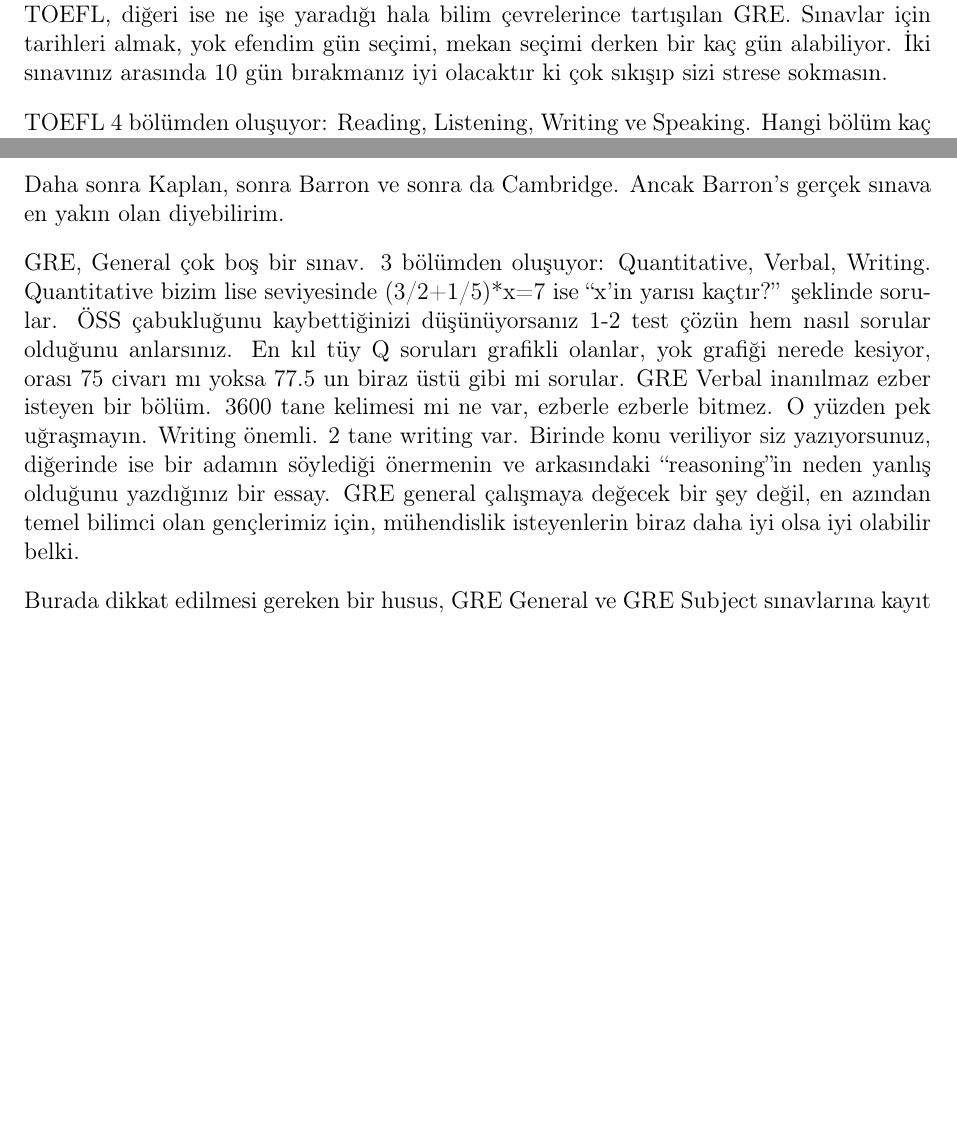
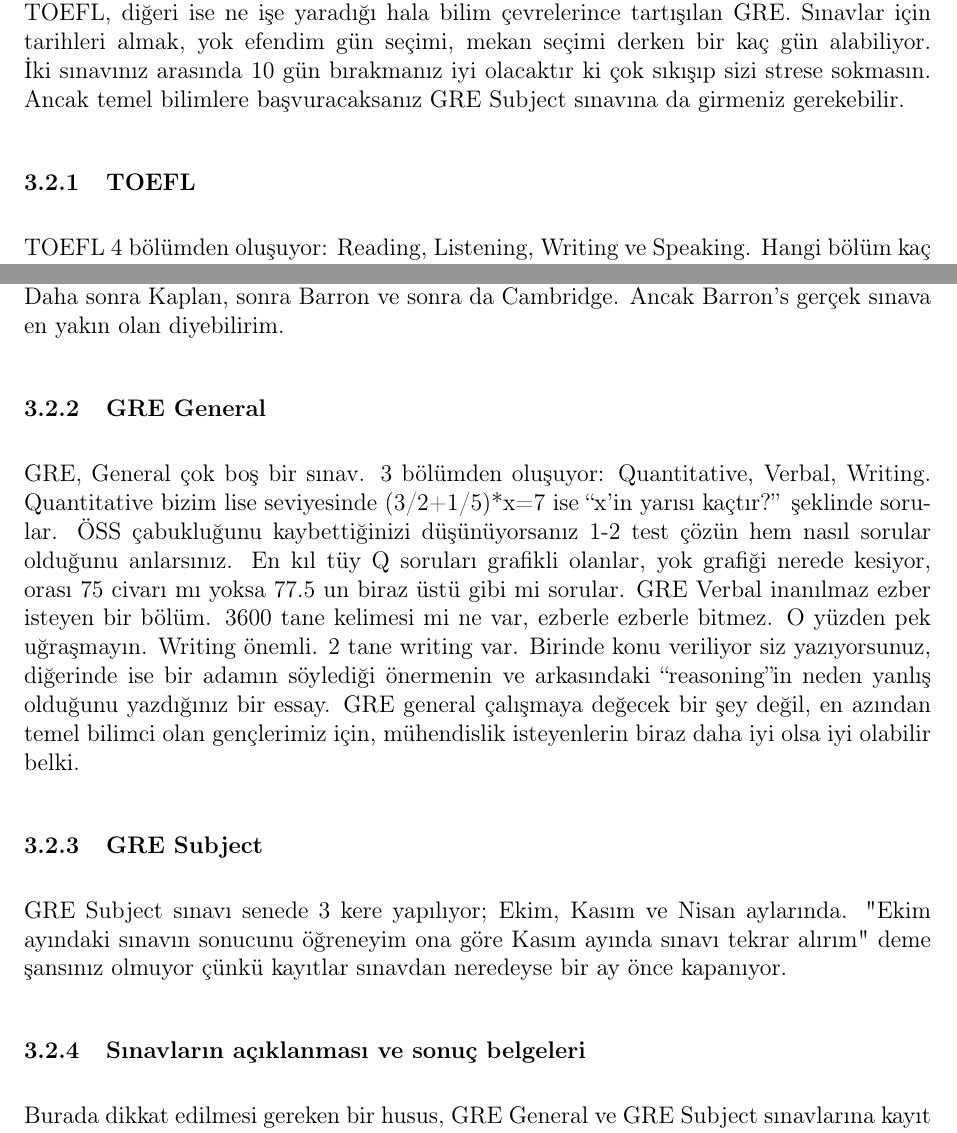
Before and after one commit to yurtdisiphdrehberi/yurtdisiphdrehberi, a LaTeX document (PhD_rehberi.tex): two parts of pages 14 and 15 of 22, joined at a grey line, cut so that both start at the same text, the shorter picture padded with empty space. Compiled offline with pdfLaTeX.

Commit message:
structural changes for GRE Subject and the examinations

```diff
--- a/PhD_rehberi.tex
+++ b/PhD_rehberi.tex
@@ -203,18 +203,26 @@
 Kısacası CTRL+D kombinasyonuna alışın, bookmarklarınız grup siteleri ile dolsun.
 
 \subsection{Sınavlar, Sınavların Alım İşleri}
-Temelde okulların çoğu 2 sınav istiyor. Biri İngilizce yeterliliğinizi ölçtüğünü sanan TOEFL, diğeri ise ne işe yaradığı hala bilim çevrelerince tartışılan GRE. Sınavlar için tarihleri almak, yok efendim gün seçimi, mekan seçimi derken bir kaç gün alabiliyor. İki sınavınız arasında 10 gün bırakmanız iyi olacaktır ki çok sıkışıp sizi strese sokmasın.
+%ekleme1
+Temelde okulların çoğu 2 sınav istiyor. Biri İngilizce yeterliliğinizi ölçtüğünü sanan TOEFL, diğeri ise ne işe yaradığı hala bilim çevrelerince tartışılan GRE. Sınavlar için tarihleri almak, yok efendim gün seçimi, mekan seçimi derken bir kaç gün alabiliyor. İki sınavınız arasında 10 gün bırakmanız iyi olacaktır ki çok sıkışıp sizi strese sokmasın. Ancak temel bilimlere başvuracaksanız GRE Subject sınavına da girmeniz gerekebilir.
 
+
+\subsubsection{TOEFL}
 TOEFL 4 bölümden oluşuyor: Reading, Listening, Writing ve Speaking. Hangi bölüm kaç sorudan oluşuyor hatırlamıyorum, fakat aralarda bonus sorular çıkabiliyor. Yani Listening'den 30 soru çıkması gerekirken 45 soru çıkabilir. Bunların hangilerinin puanlanacağını sınav sırasında bilemiyoruz, fakat sınav çıkısında sizinle giren arkadaşlara sorarsanız kesişimi bulabilirsiniz. Reading klasik reading, sorular sırasında solda paragraf açık duruyor, yani parçayı önceden bir okuyayım notlar alayım yapmanıza gerek yok. Listening de normal listening. Bir şeyler dinliyorsunuz ve sonra sorulan sorulara cevap veriyorsunuz. Burada not almak önemli. Speaking'de 6 tane speaking sorusu var. Bunların 2 tanesi havadan sudan şeyler, “hayatında gördüğün en güzel kızı tanımla'', “en çok neden kor\-karsın'' gibi bir şeyler. Kalanları ``integrated'' dediğimiz Listening ile birleştirip yapılacak sorular. Önemli olan yine not alabilmek. Speaking'te benim gördüğüm zaman doldurma için tekrar yapabilirsiniz. Her ne kadar 45 saniye kısa gibi görünse de bazen söyleyecek bir şey gelmiyor. Bu durumda, “mm” diyip daha önce söylediğiniz bir cümleyi ``paraphrase'' edip zaman kazanabilirsiniz.  Fakat bu tekrarları çok yapmayın, kafa ütülemeyin. Writing ise iki tane, biri klasik writing, konu veriliyor ve bununla ilgili orta uzunlukta bir essay yazmanız isteniyor. Diğeri ise yine integrated. TOEFL için çalışılabilecek 3-4 kaynak var. Kaplan, Cambridge, Barron veya Longman. Yanlış hatırlamıyorsam Longman en kolayı. Daha sonra Kaplan, sonra Barron ve sonra da Cambridge. Ancak Barron's gerçek sınava en yakın olan diyebilirim.
 
+\subsubsection{GRE General}
 GRE, General çok boş bir sınav. 3 bölümden oluşuyor: Quantitative, Verbal, Writing. Quantitative bizim lise seviyesinde (3/2+1/5)*x=7 ise “x’in yarısı kaçtır?'' şeklinde sorular. ÖSS çabukluğunu kaybettiğinizi düşünüyorsanız 1-2 test çözün hem nasıl sorular olduğunu anlarsınız. En kıl tüy Q soruları grafikli olanlar, yok grafiği nerede kesiyor, orası 75 civarı mı yoksa 77.5 un biraz üstü gibi mi sorular. GRE Verbal inanılmaz ezber isteyen bir bölüm. 3600 tane kelimesi mi ne var, ezberle ezberle bitmez. O yüzden pek uğraşmayın. Writing önemli. 2 tane writing var. Birinde konu veriliyor siz yazıyorsunuz, diğerinde ise bir adamın söylediği önermenin ve arkasındaki ``reasoning''in neden yanlış olduğunu yazdığınız bir essay. GRE general çalışmaya değecek bir şey değil, en azından temel bilimci olan gençlerimiz için, mühendislik isteyenlerin biraz daha iyi olsa iyi olabilir belki.
 
+\subsubsection{GRE Subject}
+GRE Subject sınavı senede 3 kere yapılıyor; Ekim, Kasım ve Nisan aylarında. "Ekim ayındaki sınavın sonucunu öğreneyim ona göre Kasım ayında sınavı tekrar alırım" deme şansınız olmuyor çünkü kayıtlar sınavdan neredeyse bir ay önce kapanıyor.
+
+
+\subsubsection{Sınavların açıklanması ve sonuç belgeleri}
 Burada dikkat edilmesi gereken bir husus, GRE General ve GRE Subject sınavlarına kayıt olurken tamamen aynı isim, soyad, doğum tarihi ve bilgilerinizi girmenizin gerekliliği. Yoksa GRE'nin sistemi aynı kişi olduğunuzu bir türlü anlamıyor ve Subject ve General'ı beraber gönder komutunu veremiyorsunuz. Bu da gönderi masraflarının ikiye katlanması demek. GRE Subject sınavı senede 3 kere yapılıyor; Ekim, Kasım ve Nisan aylarında. "Ekim ayındaki sınavın sonucunu öğreneyim ona göre Kasım ayında sınavı tekrar alırım" deme şansınız olmuyor çünkü kayıtlar sınavdan neredeyse bir ay önce kapanıyor.
 
 
 GRE ve TOEFL sistemleri için şifrenizi bir yere not edin. Saçma gelebilir ama koydukları şifre politikaları yüzünden şifrenizi unutursanız ``Forget Password'' yaparken hesabınız sebepsiz yere kilitlenebilir. Daha sonra telefonla saatlerinizi geçirirsiniz açtırmak için.
 
-%add2
 TOEFL sınav sonucu 14 gün içerisinde internette açıklanıyor. Sonuç kağıdının evinize varması ise daha uzun sürebilir. GRE General sınavını da 14 gün içerisinde internetten öğrenebilirsiniz. Ancak bu sürede sadece Quantitative ve Verbal kısımlarının sonuçları açıklanıyor. Yaklaşık 21 gün sonra Writing kısmı da açıklanmış oluyor. GRE Subject skorlarının açıklanması ise 6 haftayı buluyor. Ancak 4 hafta içerisinde telefon ile arayıp skoru erken öğrenme şansınız mevcut. Bu hizmet için ETS 12\$ alıyor. Okulların başvurularını yaparken sonuç belgelerinin size veya okullara varmış olmasına gerek yok. İnternetten sonucu görebiliyor olmanız, başvuruyu doldururken gerekli kısımlara sonuçlarınızı yazmanız yeterli. ETS sonuçları toplu şekilde, yanılmıyorsam ayda iki kere, okullara dağıtıyor.
 
 Sınav sonuçları geldikten sonra ``additional score report''ların gönderimi, bilgisayar başında geçen bir iki saat diyebilirim. Bazen daha da uzun sürebiliyor; kredi kartınız sorun çıkartıyorsa ve çok okula başvurduysanız. Hepsini seçmek, hepsini onaylamak derken bu gerçekten cins bir iş. Ama bunu elbette ki Kasım ayı civarında yapmanız lazım.
```
Also changed, not shown: PhD_rehberi.pdf, PhD_rehberi.tex (2 more changed lines), 1 other file.
